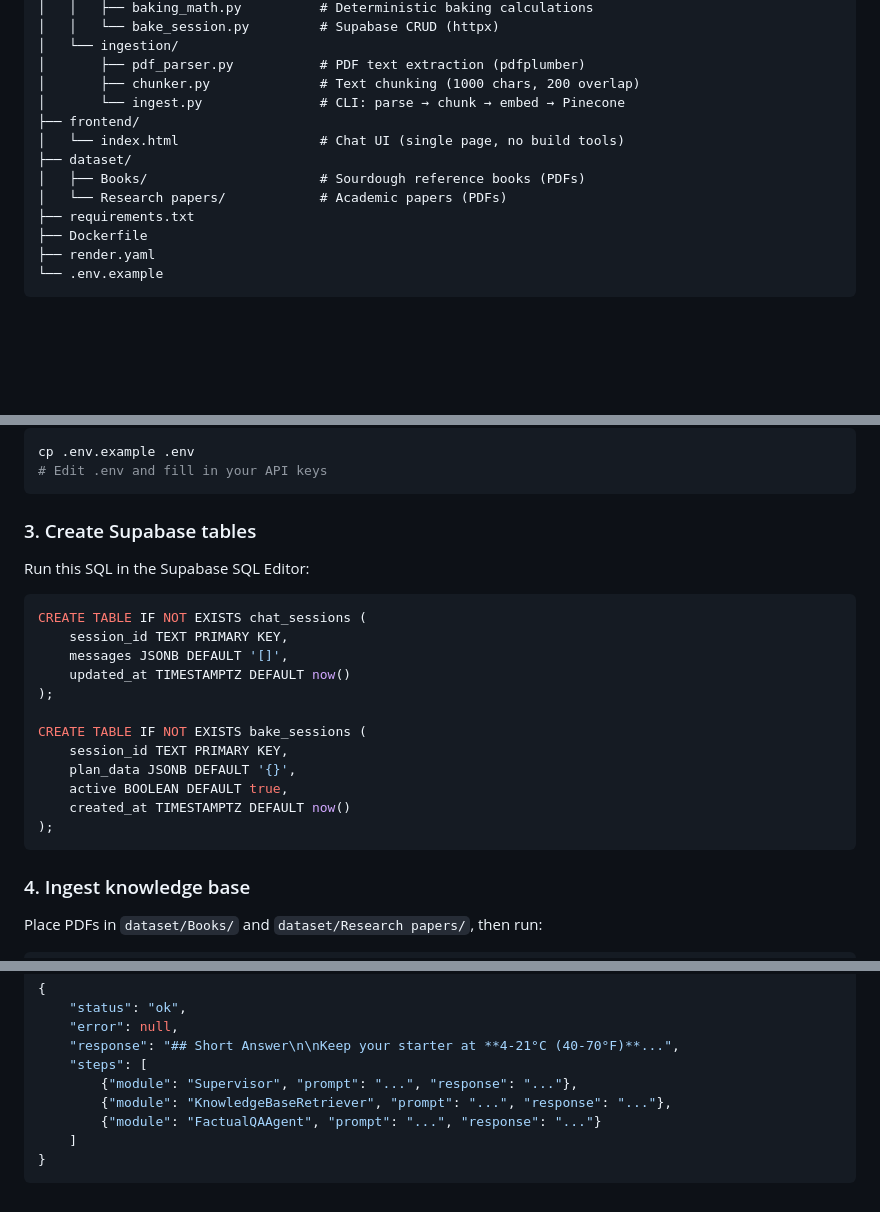
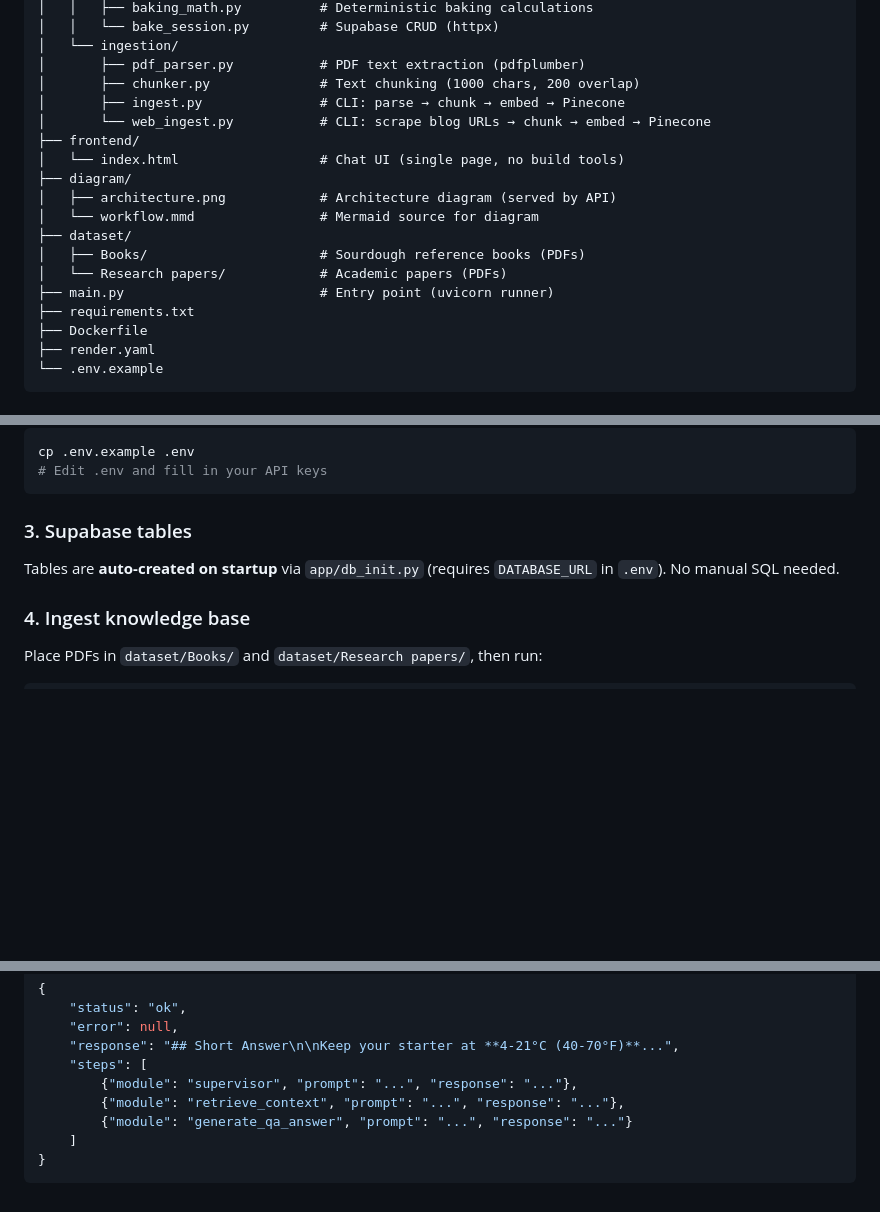
Before and after one commit to yamitehr/sourdough-guru, a Markdown page: README.md, 3 parts joined by grey strips. Rendered like a GitHub page; blank space fills up the shorter version.

````diff
--- a/README.md
+++ b/README.md
@@ -97,12 +98,17 @@ sourdough-guru/
 │   └── ingestion/
 │       ├── pdf_parser.py           # PDF text extraction (pdfplumber)
 │       ├── chunker.py              # Text chunking (1000 chars, 200 overlap)
-│       └── ingest.py               # CLI: parse → chunk → embed → Pinecone
+│       ├── ingest.py               # CLI: parse → chunk → embed → Pinecone
+│       └── web_ingest.py           # CLI: scrape blog URLs → chunk → embed → Pinecone
 ├── frontend/
 │   └── index.html                  # Chat UI (single page, no build tools)
+├── diagram/
+│   ├── architecture.png            # Architecture diagram (served by API)
+│   └── workflow.mmd                # Mermaid source for diagram
 ├── dataset/
 │   ├── Books/                      # Sourdough reference books (PDFs)
 │   └── Research papers/            # Academic papers (PDFs)
+├── main.py                         # Entry point (uvicorn runner)
 ├── requirements.txt
 ├── Dockerfile
 ├── render.yaml
@@ -134,24 +140,9 @@ cp .env.example .env
 # Edit .env and fill in your API keys
 ```
 
-### 3. Create Supabase tables
+### 3. Supabase tables
 
-Run this SQL in the Supabase SQL Editor:
-
-```sql
-CREATE TABLE IF NOT EXISTS chat_sessions (
-    session_id TEXT PRIMARY KEY,
-    messages JSONB DEFAULT '[]',
-    updated_at TIMESTAMPTZ DEFAULT now()
-);
-
-CREATE TABLE IF NOT EXISTS bake_sessions (
-    session_id TEXT PRIMARY KEY,
-    plan_data JSONB DEFAULT '{}',
-    active BOOLEAN DEFAULT true,
-    created_at TIMESTAMPTZ DEFAULT now()
-);
-```
+Tables are **auto-created on startup** via `app/db_init.py` (requires `DATABASE_URL` in `.env`). No manual SQL needed.
 
 ### 4. Ingest knowledge base
 
@@ -203,9 +194,9 @@ Open [http://localhost:8000](http://localhost:8000) in your browser.
     "error": null,
     "response": "## Short Answer\n\nKeep your starter at **4-21°C (40-70°F)**...",
     "steps": [
-        {"module": "Supervisor", "prompt": "...", "response": "..."},
-        {"module": "KnowledgeBaseRetriever", "prompt": "...", "response": "..."},
-        {"module": "FactualQAAgent", "prompt": "...", "response": "..."}
+        {"module": "supervisor", "prompt": "...", "response": "..."},
+        {"module": "retrieve_context", "prompt": "...", "response": "..."},
+        {"module": "generate_qa_answer", "prompt": "...", "response": "..."}
     ]
 }
 ```
````
Also changed, not shown: other parts of README.md (+3 -2 lines).
